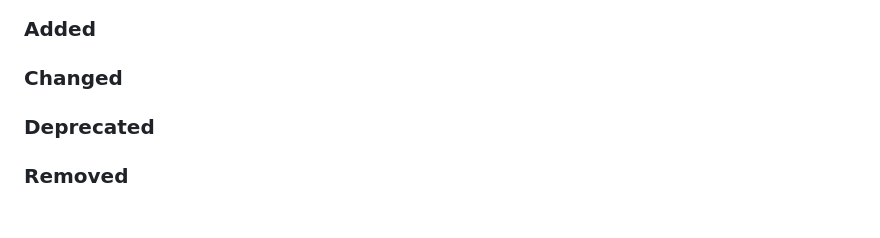
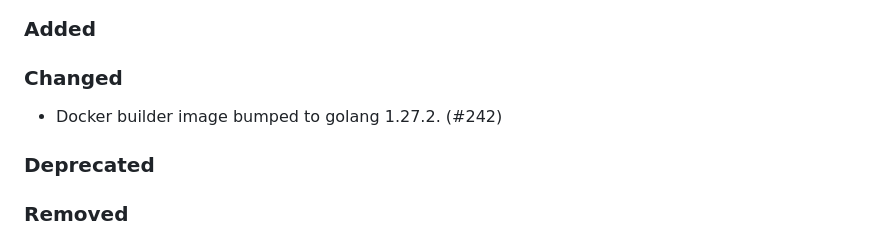
Before and after one commit to dwot/isley, a Markdown page: CHANGELOG.md, the part around the change. GitHub-like rendering; blank space fills up the shorter version.

Commit message:
CHANGELOG: note golang 1.27.2 builder bump (#242)
Co-Authored-By: Claude Opus 5.5 <noreply@anthropic.com>

```diff
--- a/CHANGELOG.md
+++ b/CHANGELOG.md
@@ -23,6 +23,8 @@ and this project adheres to [Semantic Versioning](https://semver.org/spec/v2.0.0
 ### Added
 
 ### Changed
+
+- Docker builder image bumped to golang 1.27.2. (#242)
 
 ### Deprecated
 
```
